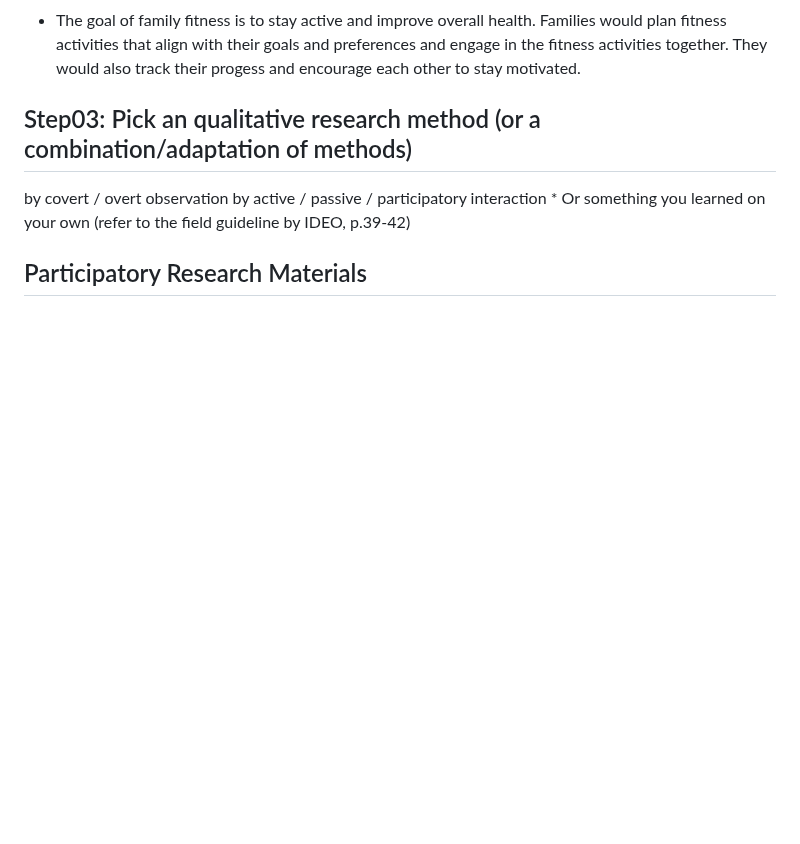
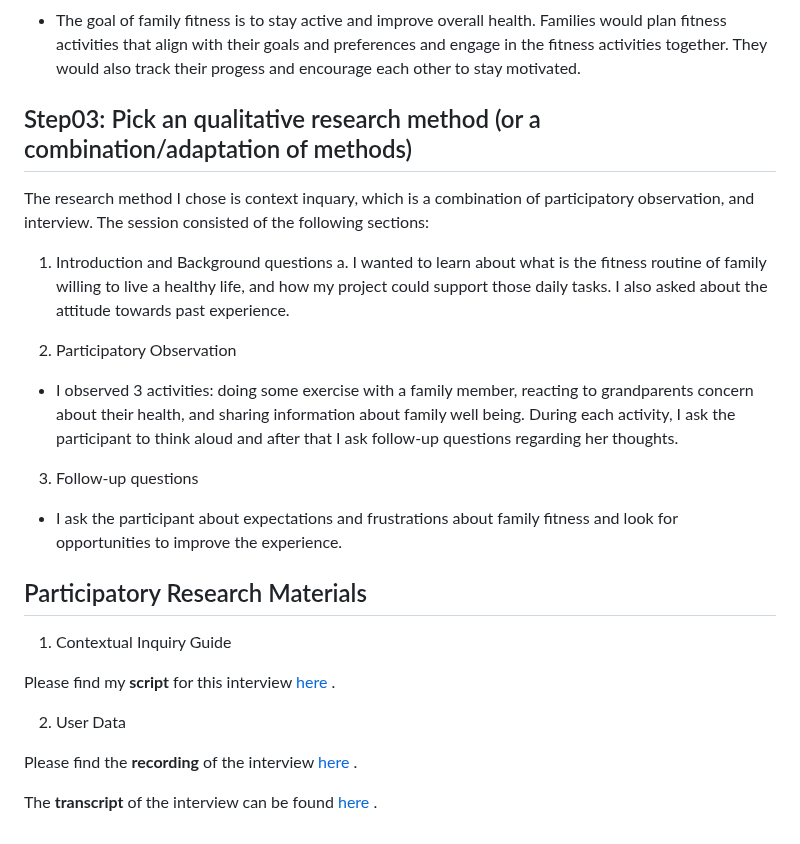
Before and after one commit to yfsun0920/DH110-2023Spring, a Markdown page: Assignments/A03/README.md, the part around the change. GitHub-like rendering; blank space fills up the shorter version.

```diff
--- a/Assignments/A03/README.md
+++ b/Assignments/A03/README.md
@@ -31,8 +31,29 @@ DGT HUM 110: User Interface and Design
 
 
 ## Step03: Pick an qualitative research method (or a combination/adaptation of methods)
-by covert / overt observation
-by active / passive / participatory interaction *
-Or something you learned on your own (refer to the field guideline by IDEO, p.39-42)
+
+The research method I chose is context inquary, which is a combination of participatory observation, and interview.
+The session consisted of the following sections:
+
+1. Introduction and Background questions a. I wanted to learn about what is the fitness routine of family willing to live a healthy life, and how my project could support those daily tasks. I also asked about the attitude towards past experience.
+
+2. Participatory Observation
+
+- I observed 3 activities: doing some exercise with a family member, reacting to grandparents concern about their health, and sharing information about family well being. During each activity, I ask the participant to think aloud and after that I ask follow-up questions regarding her thoughts.
+
+3. Follow-up questions
+
+- I ask the participant about expectations and frustrations about family fitness and look for opportunities to improve the experience.
+
 
 ## Participatory Research Materials
+
+1. Contextual Inquiry Guide
+
+Please find my **script** for this interview <a href = "https://docs.google.com/document/d/1bbDS_UHfSXhyatYSk7SmhgSO22o3Gw_QU-vkkKvKc2Y/edit?usp=sharing"> here </a>.
+
+2. User Data
+
+Please find the **recording** of the interview  <a href = "https://youtu.be/Bl8qYmRjhtU"> here </a>.
+
+The **transcript** of the interview can be found <a href = "https://docs.google.com/document/d/1Y2VLet57rcx5re96Wkx-A6_y3no6mHT4o9GR2Z0M2ps/edit?usp=sharing"> here </a>.
```
